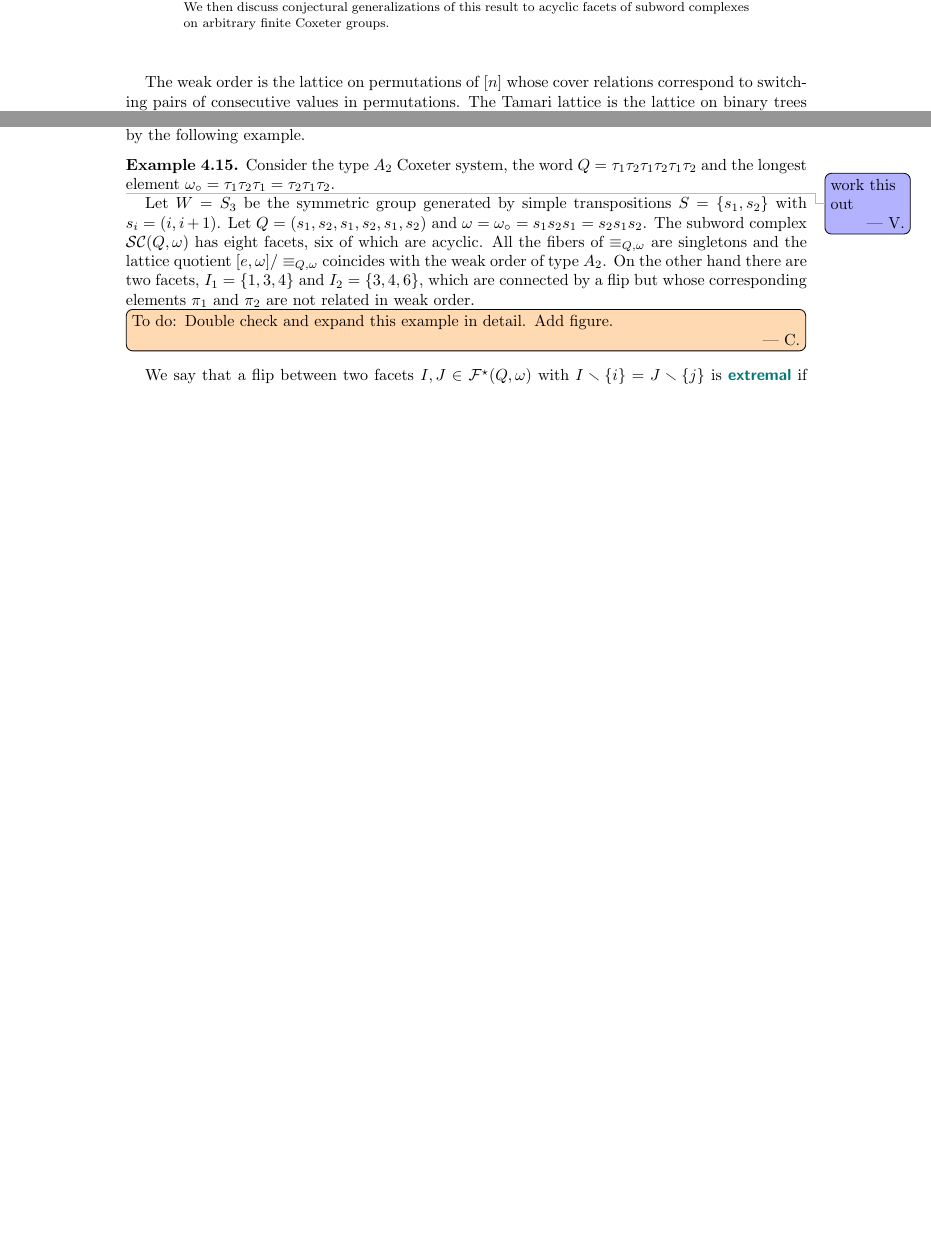
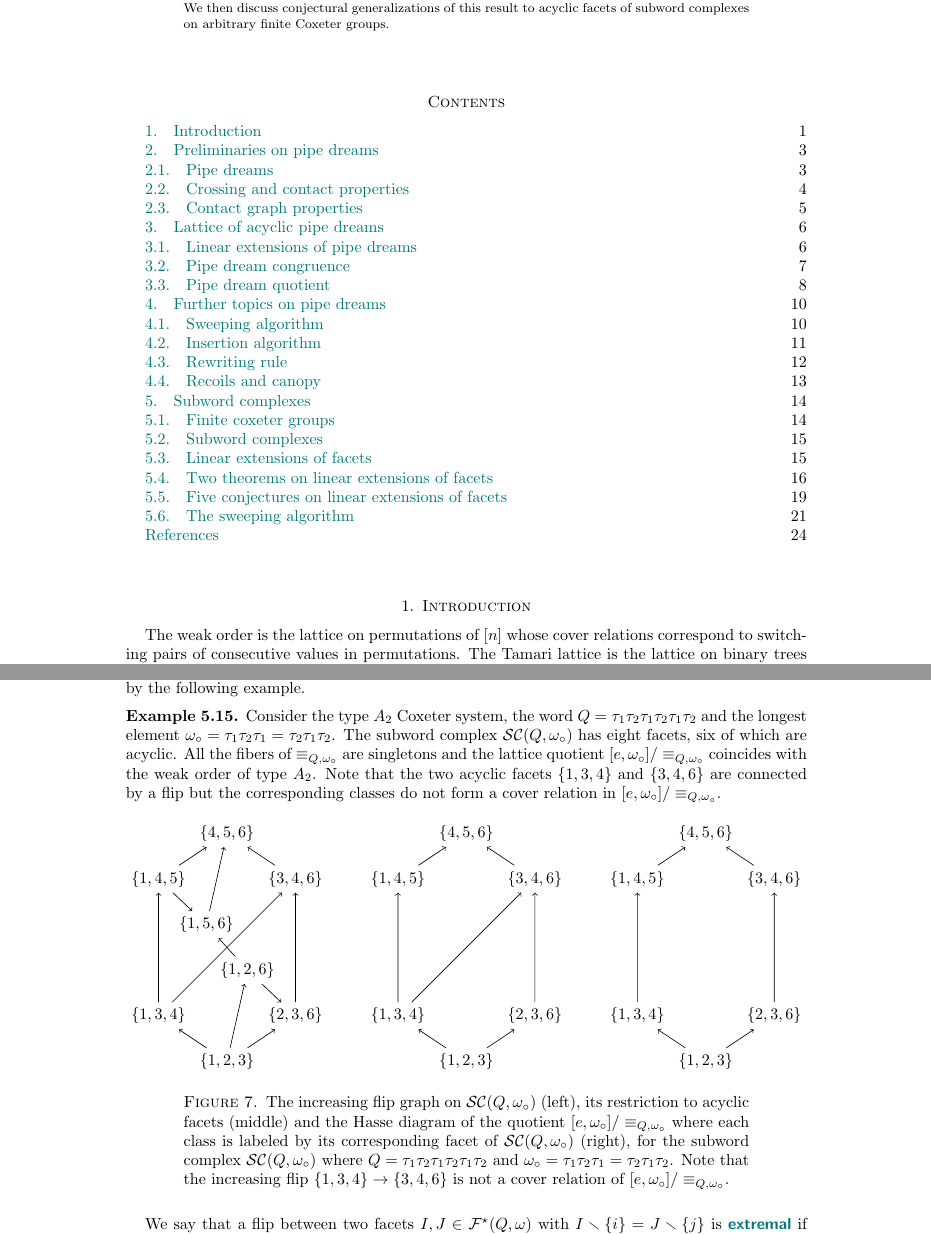
Before and after one commit to vpilaud/latticesSubwordComplexes, a LaTeX paper (acyclicFacets/draft/latticePipeDreams.tex): two parts of pages 1 and 19 of 24 before the commit and two parts of pages 1 and 20 of 25 after it, joined at a grey line, cut so that both start at the same text, the shorter picture padded with empty space. Compiled offline with pdfLaTeX.

Commit message:
wrapping up

```diff
--- a/acyclicFacets/draft/latticePipeDreams.tex
+++ b/acyclicFacets/draft/latticePipeDreams.tex
@@ -38,6 +38,8 @@
 \email{vincent.pilaud@lix.polytechnique.fr}
 \urladdr{http://www.lix.polytechnique.fr/~pilaud/}
 
+\thanks{NC \& VP were partially supported by the French project CHARMS (ANR~19\,CE40\,0017), and by the French\,--\,Austrian project PAGCAP (ANR~21\,CE48\,0020 \& FWF I 5788).}
+
 %%%%%%%%%%%%%%%%%%%%%%%%%%%%%%%%%%%%%%
 
 % theorems
@@ -48,9 +50,10 @@
 \newtheorem{proposition}[theorem]{Proposition}
 \newtheorem{lemma}[theorem]{Lemma}
 \newtheorem{conjecture}[theorem]{Conjecture}
+\crefname{conjecture}{Conjecture}{Conjectures}
 \newtheorem{conjectureA}{Conjecture}
 \renewcommand{\theconjectureA}{\Alph{conjectureA}}
-\crefname{conjecture}{Conjecture}{Conjectures}
+\crefname{conjectureA}{Conjecture}{Conjectures}
 
 \theoremstyle{definition}
 \newtheorem{definition}[theorem]{Definition}
@@ -193,8 +195,13 @@ We then discuss conjectural generalizations of this result to acyclic facets of
 \maketitle
 
-%%%%%%%%%%%%%%%%%%%%%%%%%%%%%%%%%%%%%%
-%%%%%%%%%%%%%%%%%%%%%%%%%%%%%%%%%%%%%%
-%%%%%%%%%%%%%%%%%%%%%%%%%%%%%%%%%%%%%%
+\tableofcontents
+
+%%%%%%%%%%%%%%%%%%%%%%%%%%%%%%%%%%%%%%
+%%%%%%%%%%%%%%%%%%%%%%%%%%%%%%%%%%%%%%
+%%%%%%%%%%%%%%%%%%%%%%%%%%%%%%%%%%%%%%
+
+\section{Introduction}
+\label{sec:introduction}
 
 The weak order is the lattice on permutations of~$[n]$ whose cover relations correspond to switching pairs of consecutive values in permutations.
 The Tamari lattice is the lattice on binary trees with~$n$ internal nodes whose cover relations correspond to right rotations in binary trees.
@@ -1587,8 +1609,8 @@ Thus $\pi \le \omega$ as desired.
 
 %%%%%%%%%%%%%%%%%%%%%%%%%%%%%%%%%%%%%%
 
-\subsection{Two conjectures on linear extensions of facets}
-\label{subsec:twoConjectures}
+\subsection{Five conjectures on linear extensions of facets}
+\label{subsec:fiveConjectures}
 
 In this section, we present two conjectural generalizations of the results of \cref{subsec:pipeDreamCongruence,subsec:pipeDreamQuotient}.
 By \cref{coro:linearExtensionsPartitionSubwordComplexes}, we have
@@ -1634,14 +1656,67 @@ However, in contrast to \cref{thm:pipeDreamQuotient}, not all increasing flips b
 \begin{example}
 \label{exm:acyclicFlipvsWeakOrder}
 Consider the type~$A_2$ Coxeter system, the word~$Q = \tau_1 \tau_2 \tau_1 \tau_2 \tau_1 \tau_2$ and the longest element~$\wo = \tau_1 \tau_2 \tau_1 = \tau_2 \tau_1 \tau_2$.
-
-\vincent{work this out}
-    Let $W=S_3$ be the symmetric group generated by simple transpositions $S=\{s_1,s_2\}$ with $s_i=(i, i+1 )$.
-Let $Q=(s_1,s_2,s_1,s_2,s_1,s_2)$ and $\omega=\wo=s_1s_2s_1=s_2s_1s_2$.
-The subword complex $\subwordComplex(Q,\omega)$ has eight facets, six of which are acyclic.
-    All the fibers of $\equiv_{Q,\omega}$ are singletons and the lattice quotient~$[e,\omega]/\equiv_{Q,\omega}$ coincides with the weak order of type $A_2$.
-    On the other hand there are two facets, $I_1=\{1,3,4\}$ and $I_2=\{3,4,6\}$, which are connected by a flip but whose corresponding elements $\pi_1$ and $\pi_2$ are not related in weak order.
-    \cesar{To do: Double check and expand this example in detail. Add figure.}
+The subword complex~$\subwordComplex(Q, \wo)$ has eight facets, six of which are acyclic.
+All the fibers of $\equiv_{Q, \wo}$ are singletons and the lattice quotient~$[e, \wo]/\equiv_{Q, \wo}$ coincides with the weak order of type~$A_2$.
+Note that the two acyclic facets~$\{1,3,4\}$ and $\{3,4,6\}$ are connected by a flip but the corresponding classes do not form a cover relation in~$[e, \wo]/\equiv_{Q, \wo}$.
+%
+\begin{figure}[h]
+	\begin{tikzpicture}[xscale=1.5,->]
+	\node (123) at (0,-2.5) {$\{1,2,3\}$};
+	\node (134) at (-1,-1.5) {$\{1,3,4\}$};
+	\node (126) at (0.3,-.5) {$\{1,2,6\}$};
+	\node (236) at (1,-1.5) {$\{2,3,6\}$};
+	\node (145) at (-1,1.5) {$\{1,4,5\}$};
+	\node (156) at (-0.3,.5) {$\{1,5,6\}$};
+	\node (346) at (1,1.5) {$\{3,4,6\}$};
+	\node (456) at (0,2.5) {$\{4,5,6\}$};
+	\draw (123)--(134);
+	\draw (123)--(126);
+	\draw (123)--(236);
+	\draw (134)--(145);
+	\draw (134)--(346);
+	\draw (126)--(156);
+	\draw (126)--(236);
+	\draw (236)--(346);
+	\draw (145)--(456);
+	\draw (145)--(156);
+	\draw (156)--(456);
+	\draw (346)--(456);
+	\end{tikzpicture}
+	\qquad
+	\begin{tikzpicture}[xscale=1.5,->]
+	\node (123) at (0,-2.5) {$\{1,2,3\}$};
+	\node (134) at (-1,-1.5) {$\{1,3,4\}$};
+	\node (236) at (1,-1.5) {$\{2,3,6\}$};
+	\node (145) at (-1,1.5) {$\{1,4,5\}$};
+	\node (346) at (1,1.5) {$\{3,4,6\}$};
+	\node (456) at (0,2.5) {$\{4,5,6\}$};
+	\draw (123)--(134);
+	\draw (123)--(236);
+	\draw (134)--(145);
+	\draw (134)--(346);
+	\draw (236)--(346);
+	\draw (145)--(456);
+	\draw (346)--(456);
+	\end{tikzpicture}
+	\qquad
+	\begin{tikzpicture}[xscale=1.5,->]
+	\node (123) at (0,-2.5) {$\{1,2,3\}$};
+	\node (134) at (-1,-1.5) {$\{1,3,4\}$};
+	\node (236) at (1,-1.5) {$\{2,3,6\}$};
+	\node (145) at (-1,1.5) {$\{1,4,5\}$};
+	\node (346) at (1,1.5) {$\{3,4,6\}$};
+	\node (456) at (0,2.5) {$\{4,5,6\}$};
+	\draw (123)--(134);
+	\draw (123)--(236);
+	\draw (134)--(145);
+	\draw (236)--(346);
+	\draw (145)--(456);
+	\draw (346)--(456);
+	\end{tikzpicture}
+	\caption{The increasing flip graph on~$\subwordComplex(Q, \wo)$ (left), its restriction to acyclic facets (middle) and the Hasse diagram of the quotient~$[e, \wo]/\equiv_{Q, \wo}$ where each class is labeled by its corresponding facet of~$\subwordComplex(Q, \wo)$ (right), for the subword complex~$\subwordComplex(Q, \wo)$ where~$Q = \tau_1 \tau_2 \tau_1 \tau_2 \tau_1 \tau_2$ and~$\wo = \tau_1 \tau_2 \tau_1 = \tau_2 \tau_1 \tau_2$. Note that the increasing flip~$\{1,3,4\} \to \{3,4,6\}$ is not a cover relation of~$[e, \wo]/\equiv_{Q, \wo}$.}
+	\label{fig:acyclicFlipvsWeakOrder}
+\end{figure}
 \end{example}
 
 We say that a flip between two facets~$I, J \in \subwordStrictAcyclicFacets(Q, \omega)$ with~$I \ssm \{i\} = J \ssm \{j\}$ is \defn{extremal} if the root~$\rootFunction{I}{i}$ is a ray of the root configuration~$\Roots(I)$ (or equivalently, $\rootFunction{J}{j}$ is a ray~$\Roots(J)$).
```
Also changed, not shown: acyclicFacets/draft/latticePipeDreams.bib (+7 -0 lines), acyclicFacets/draft/latticePipeDreams.tex (111 more changed lines).
